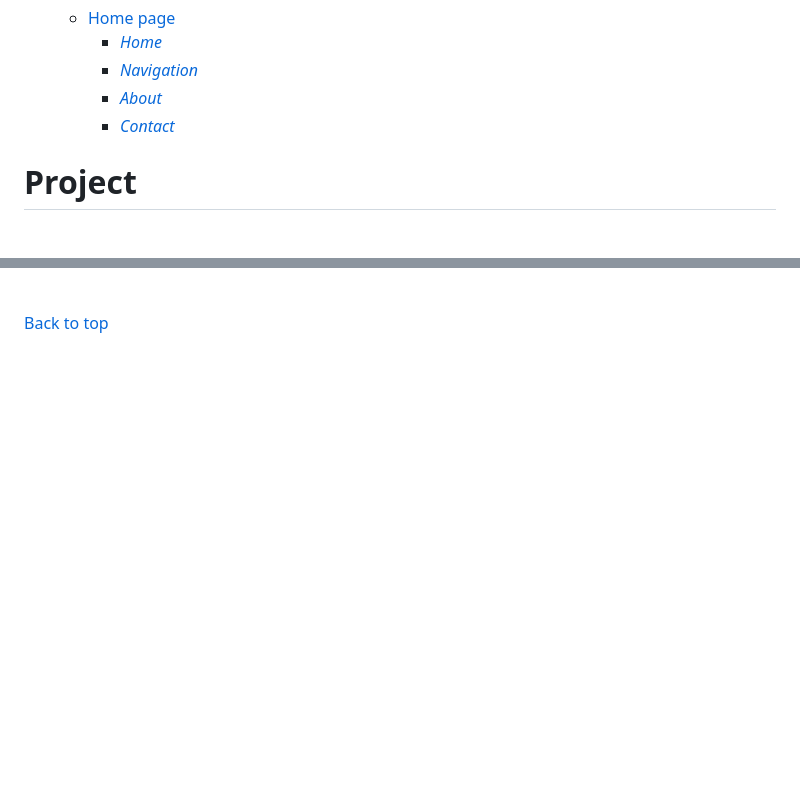
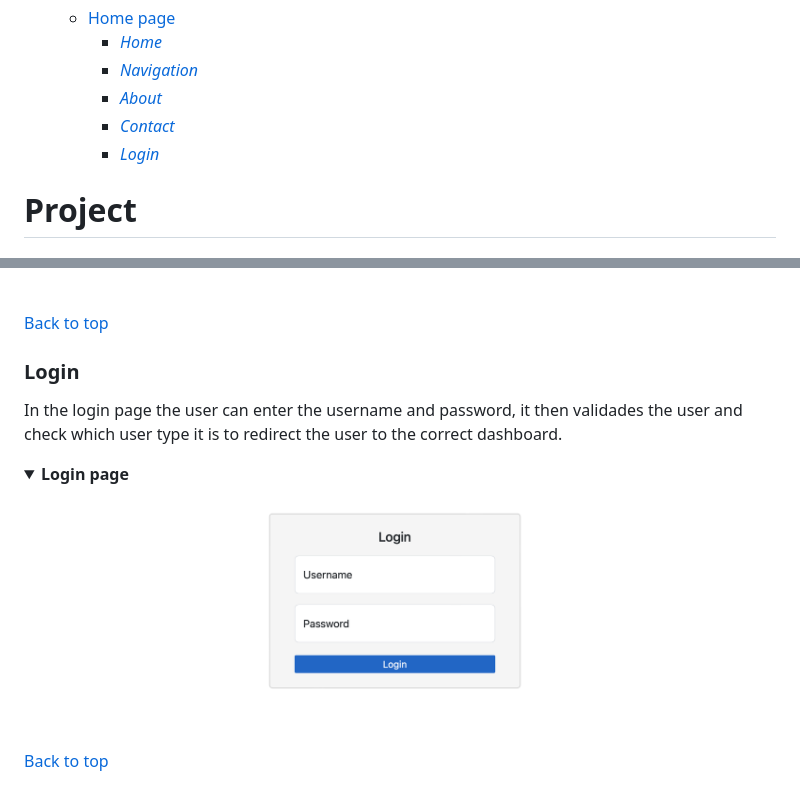
Before and after one commit to andrebraga7/the-maintenance-co, a Markdown page: README.md, 2 parts joined by grey strips. Drawn GitHub-style; pictures changed too: readme/assets/images/login.png (added); folded sections open; blank space fills up the shorter version.

Commit message:
Add the login page feature to the readme

```diff
--- a/README.md
+++ b/README.md
@@ -25,8 +25,8 @@ This fictional project was developed as a Portfolio Project 4 - Full Stack Websi
         - [*Home*](#home)
         - [*Navigation*](#navigation)
         - [*About*](#about)
-        - [*Contact*](#)
-
+        - [*Contact*](#contact)
+        - [*Login*](#login)
 
 
 # **Project**
@@ -205,3 +205,13 @@ The contact page has a form where the sire user can send a message to the compan
 </details><br/>
 
 [Back to top](<#table-of-content>)
+
+### **Login**
+In the login page the user can enter the username and password, it then validades the user and check which user type it is to redirect the user to the correct dashboard.
+
+<details><summary><b>Login page</b></summary>
+
+![About](readme/assets/images/login.png)
+</details><br/>
+
+[Back to top](<#table-of-content>)
```
